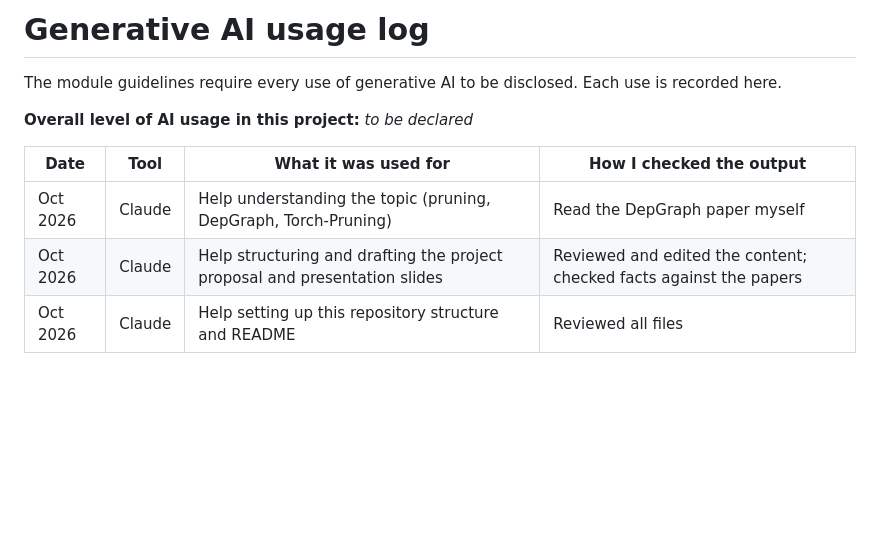
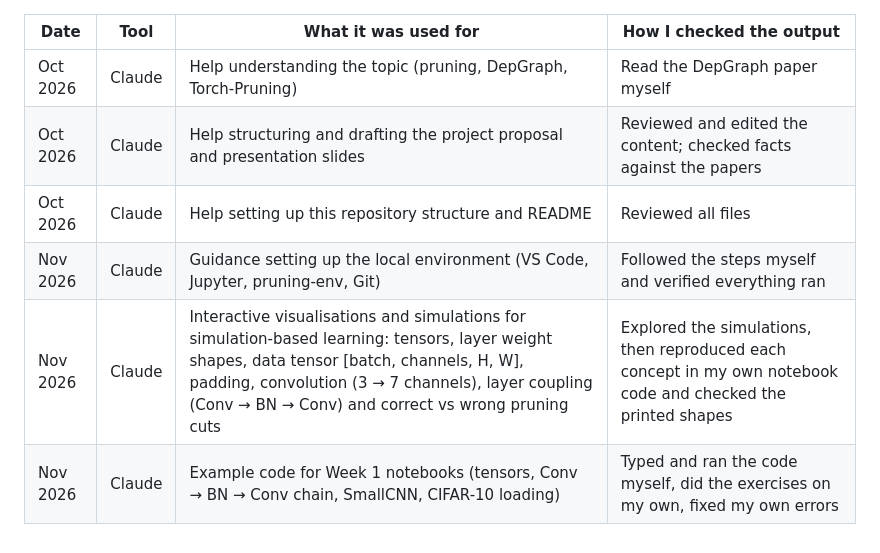
Before and after one commit to poorniGimasha2003/structural-pruning-depgraph, a Markdown page: docs/AI_USAGE.md, the part around the change. Drawn GitHub-style; blank space fills up the shorter version.

```diff
--- a/docs/AI_USAGE.md
+++ b/docs/AI_USAGE.md
@@ -1,11 +1,8 @@
-# Generative AI usage log
-
-The module guidelines require every use of generative AI to be disclosed. Each use is recorded here.
-
-**Overall level of AI usage in this project:** _to be declared_
-
 | Date | Tool | What it was used for | How I checked the output |
 |---|---|---|---|
 | Oct 2026 | Claude | Help understanding the topic (pruning, DepGraph, Torch-Pruning) | Read the DepGraph paper myself |
 | Oct 2026 | Claude | Help structuring and drafting the project proposal and presentation slides | Reviewed and edited the content; checked facts against the papers |
 | Oct 2026 | Claude | Help setting up this repository structure and README | Reviewed all files |
+| Nov 2026 | Claude | Guidance setting up the local environment (VS Code, Jupyter, pruning-env, Git) | Followed the steps myself and verified everything ran |
+| Nov 2026 | Claude | Interactive visualisations and simulations for simulation-based learning: tensors, layer weight shapes, data tensor [batch, channels, H, W], padding, convolution (3 → 7 channels), layer coupling (Conv → BN → Conv) and correct vs wrong pruning cuts | Explored the simulations, then reproduced each concept in my own notebook code and checked the printed shapes |
+| Nov 2026 | Claude | Example code for Week 1 notebooks (tensors, Conv → BN → Conv chain, SmallCNN, CIFAR-10 loading) | Typed and ran the code myself, did the exercises on my own, fixed my own errors |
```
Also changed, not shown: docs/research_diary.md (+46 -10 lines), docs/images/week1/day1_conv_bn_conv_3d.png (added), docs/images/week1/day1_linear_weight_matrix.png (added), docs/images/week1/day2_conv_3_to_7_channels.png (added), 3 other files.
